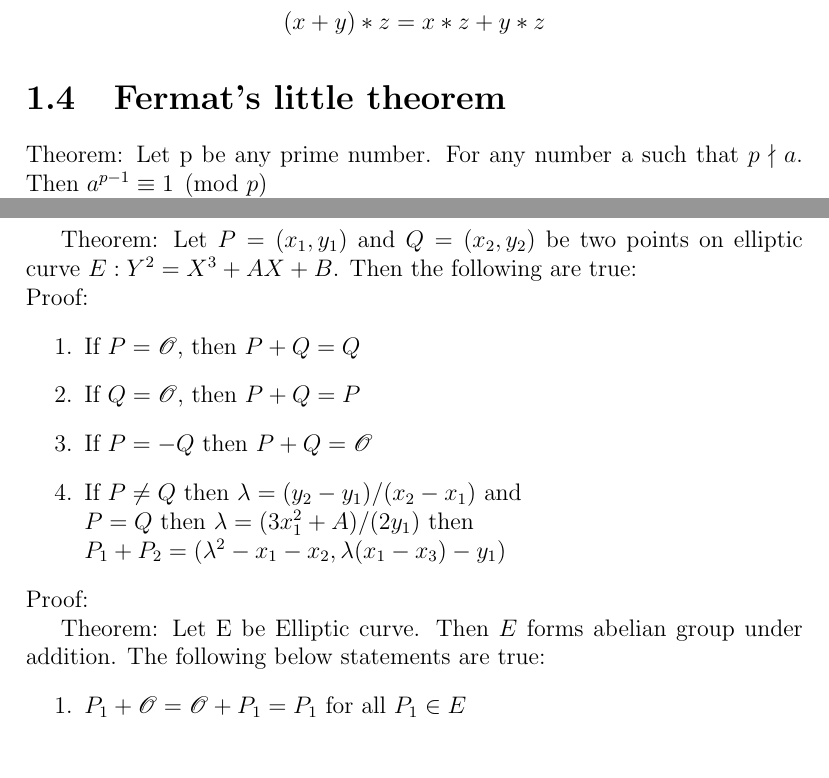
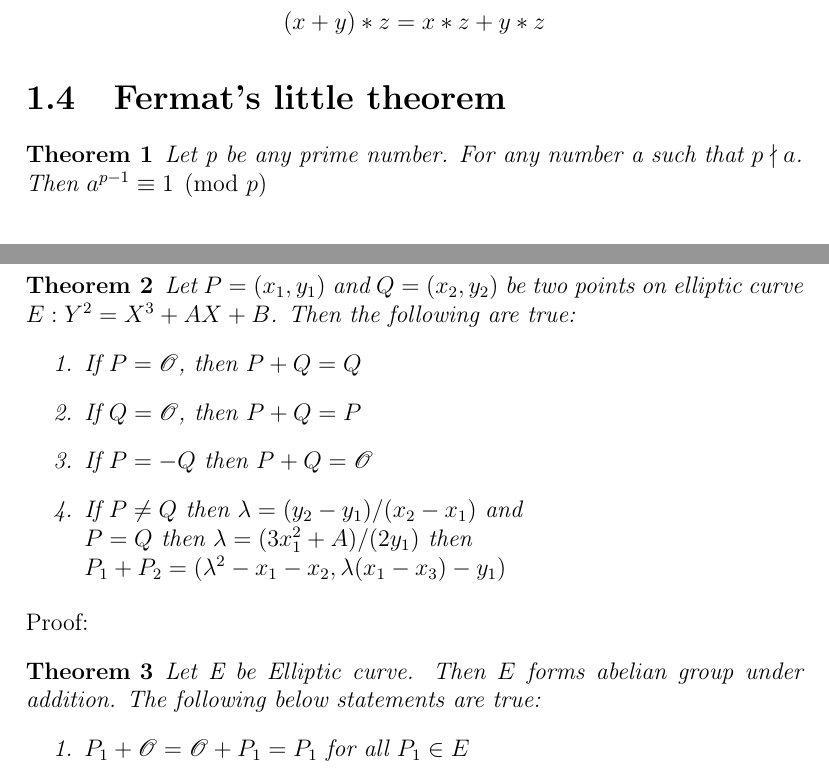
Before and after one commit to harshkumarchourasia/EllipticCurveCryptography-Dissertation, a LaTeX thesis (main.tex): two parts of pages 8 and 16 of 20, joined at a grey line, cut so that both start at the same text. Compiled offline with pdfLaTeX.

Commit message:
progress

```diff
--- a/main.tex
+++ b/main.tex
@@ -3,6 +3,9 @@
 \usepackage{amssymb}
 \usepackage{amsmath}
 \usepackage{mathrsfs}
+\newtheorem{theorem}{Theorem}
+\newtheorem{definition}{Definition}
+
 \begin{document}
 
 %TITLE PAGE
@@ -141,8 +144,11 @@ $(2)$Commutative group under $*$\\
 $(3)$Distributive property $x,y,z \in F$
 $$x*(y+z)=x*y+x*z$$ $$(x+y)*z=x*z+y*z$$
 \section{Fermat’s little theorem}
-Theorem: Let p be any prime number. For any number a such that $p\nmid a$. Then
+\begin{theorem}
+Let p be any prime number. For any number a such that $p\nmid a$. Then
 $a^{p-1}\equiv 1\pmod p$\\
+\end{theorem}
+
 Proof: Assume p is a prime number and $p \nmid a$ \\
 Every integer is congruent to one of $0,1,2,\cdots,p-1\pmod p$\\
 Only focus on non zero congruence classes, because $0 \pmod p$ contains all the multiples of p (and $p \nmid a$).
@@ -255,9 +264,9 @@ If P = (x,y) then -P is defined as (x,-y). So, $P+(-P)=\mathscr{O}$...(2)
 \end{center}
 \end{figure}
 \cleardoublepage
-Theorem: Let $P=(x_1,y_1)$ and $Q=(x_2,y_2)$ be two points on elliptic curve $E:Y^2=X^3+
-AX+B$. Then the following are true:\\
-Proof:
+\begin{theorem}
+Let $P=(x_1,y_1)$ and $Q=(x_2,y_2)$ be two points on elliptic curve $E:Y^2=X^3+
+AX+B$. Then the following are true:
 \begin{enumerate}
 \item If $P=\mathscr{O}$, then $P+Q=Q$
 \item If $Q=\mathscr{O}$, then $P+Q=P$
@@ -265,9 +274,11 @@ Proof:
 \item If $P \neq Q$ then $\lambda = (y_2-y_1)/(x_2-x_1)$ and \\$P=Q$ then $\lambda = (3x_1^2+A)/(2y_1)$
 then \\$P_1+P_2 = (\lambda ^2 - x_1 - x_2, \lambda (x_1 - x_3)-y_1)$
 \end{enumerate}
+\end{theorem}
 Proof:
+\begin{theorem}
 
-Theorem: Let E be Elliptic curve. Then $E$ forms abelian group under addition. The following below statements are true:
+Let E be Elliptic curve. Then $E$ forms abelian group under addition. The following below statements are true:
  \begin{enumerate}
  \item $P_1+\mathscr{O}=\mathscr{O}+P_1=P_1$ for all $P_1 \in E$
  \item $P_1+(-P_1)=\mathscr{O}$ for all $P_1 \in E$
```
Also changed, not shown: main.bbl (added), main.pdf, main.tex (28 more changed lines), 6 other files.
